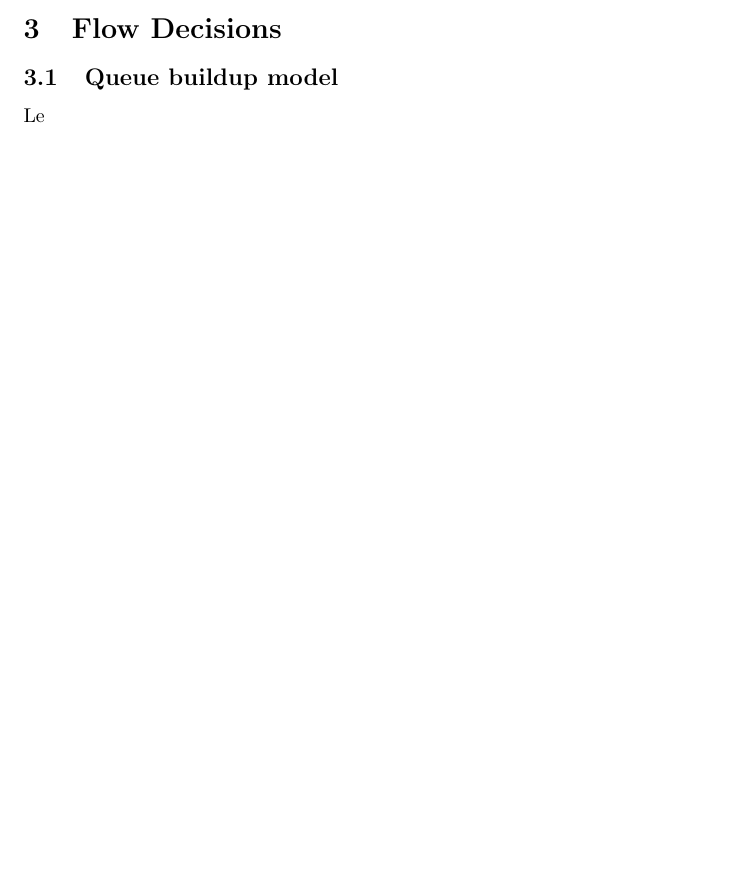
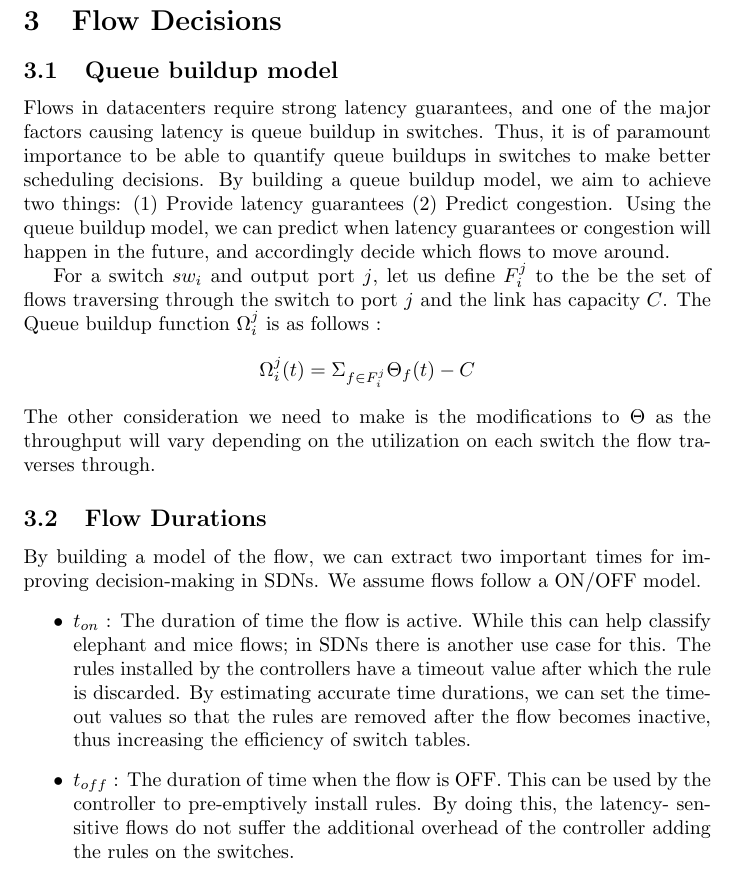
Before and after one commit to sskausik08/cs740, a LaTeX document (notes.tex): part of the page before the commit and part of page 2 of 2 after it, cut so that both start at the same text, the shorter picture padded with empty space. Compiled offline with pdfLaTeX.

Commit message:
Added project roadmap

```diff
--- a/notes.tex
+++ b/notes.tex
@@ -45,7 +45,40 @@ some distribution. This needs to be thought about.
 
 \section{Flow Decisions}
 \subsection{Queue buildup model}
-Le
+Flows in datacenters require strong latency guarantees, and one of the major
+factors causing latency is queue buildup in switches. Thus, it is of paramount
+importance to be able to quantify queue buildups in switches to make better scheduling
+decisions. By building a queue buildup model, we aim to achieve two things: (1) Provide
+latency guarantees (2) Predict congestion. Using the queue buildup model, we can predict
+when latency guarantees or congestion will happen in the future, and accordingly
+decide which flows to move around.
+
+For a switch $sw_i$ and output port $j$, let us define $F_i^j$ to the be the set of flows
+traversing through the switch to port $j$ and the link has capacity $C$. The Queue
+buildup function $\Omega_i^j$ is as follows :
+\[
+\Omega_i^j(t) = \Sigma_{f \in F_i^j} \Theta_f(t) - C
+\]
+The other consideration we need to make is the modifications to $\Theta$ as the
+throughput will vary depending on the utilization on each switch the flow traverses
+through.
+
+\subsection{Flow Durations}
+By building a model of the flow, we can extract two important
+times for improving decision-making in SDNs. We assume flows follow
+a ON/OFF model.
+\begin{itemize}
+	\item $t_{on}$ : The duration of time the flow is active. While this can
+	help classify elephant and mice flows; in SDNs there is another use case
+	for this. The rules installed by the controllers have a timeout value after which
+	the rule is discarded. By estimating accurate time durations, we can set the
+	timeout values so that the rules are removed after the flow becomes inactive,
+	thus increasing the efficiency of switch tables.
+	\item $t_{off}$ : The duration of time when the flow is OFF. This can be used
+	by the controller to pre-emptively install rules. By doing this, the latency-
+	sensitive flows do not suffer the additional overhead of the controller
+	adding the rules on the switches.
+\end{itemize}
 
 
 \end{document}
```
Also changed, not shown: notes.pdf.
